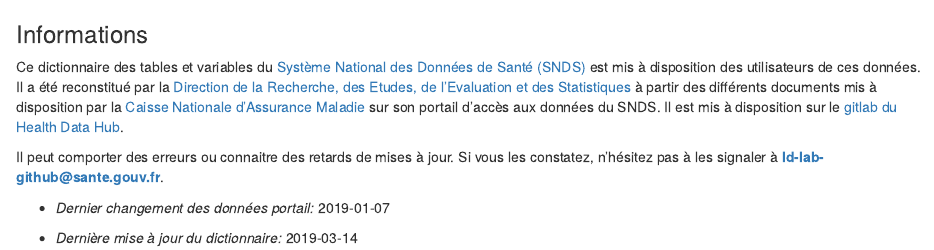
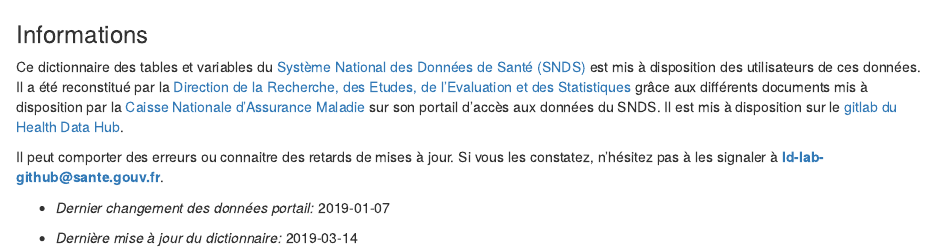
Before and after one commit to indsante/dico-snds, an R Markdown document (app/www/markdowns/sup_infos.Rmd): the page in a window 1100 px wide, from its top. Rendered offline with R 4.5, knitr and Pandoc, with nearby package versions.

Commit message:
changment texte dans sup_infos

```diff
--- a/app/www/markdowns/sup_infos.Rmd
+++ b/app/www/markdowns/sup_infos.Rmd
@@ -3,7 +3,7 @@
 ### Informations
 
 Ce dictionnaire des tables et variables du [Système National des Données de Santé (SNDS)](https://www.snds.gouv.fr/SNDS/Accueil) est mis à disposition des utilisateurs de ces données.
-Il a été reconstitué par la [Direction de la Recherche, des Etudes, de l'Evaluation et des Statistiques](https://drees.solidarites-sante.gouv.fr/etudes-et-statistiques/) à partir des différents documents mis à disposition par la [Caisse Nationale d’Assurance Maladie](https://www.ameli.fr/) sur son portail d’accès aux données du SNDS. Il est mis à disposition sur le [gitlab du Health Data Hub](https://gitlab.com/healthdatahub).
+Il a été reconstitué par la [Direction de la Recherche, des Etudes, de l'Evaluation et des Statistiques](https://drees.solidarites-sante.gouv.fr/etudes-et-statistiques/) grâce aux différents documents mis à disposition par la [Caisse Nationale d’Assurance Maladie](https://www.ameli.fr/) sur son portail d’accès aux données du SNDS. Il est mis à disposition sur le [gitlab du Health Data Hub](https://gitlab.com/healthdatahub).
 
 Il peut comporter des erreurs ou connaitre des retards de mises à jour. Si vous les constatez, n’hésitez pas à les signaler à **ld-lab-github@sante.gouv.fr**.
 
```
